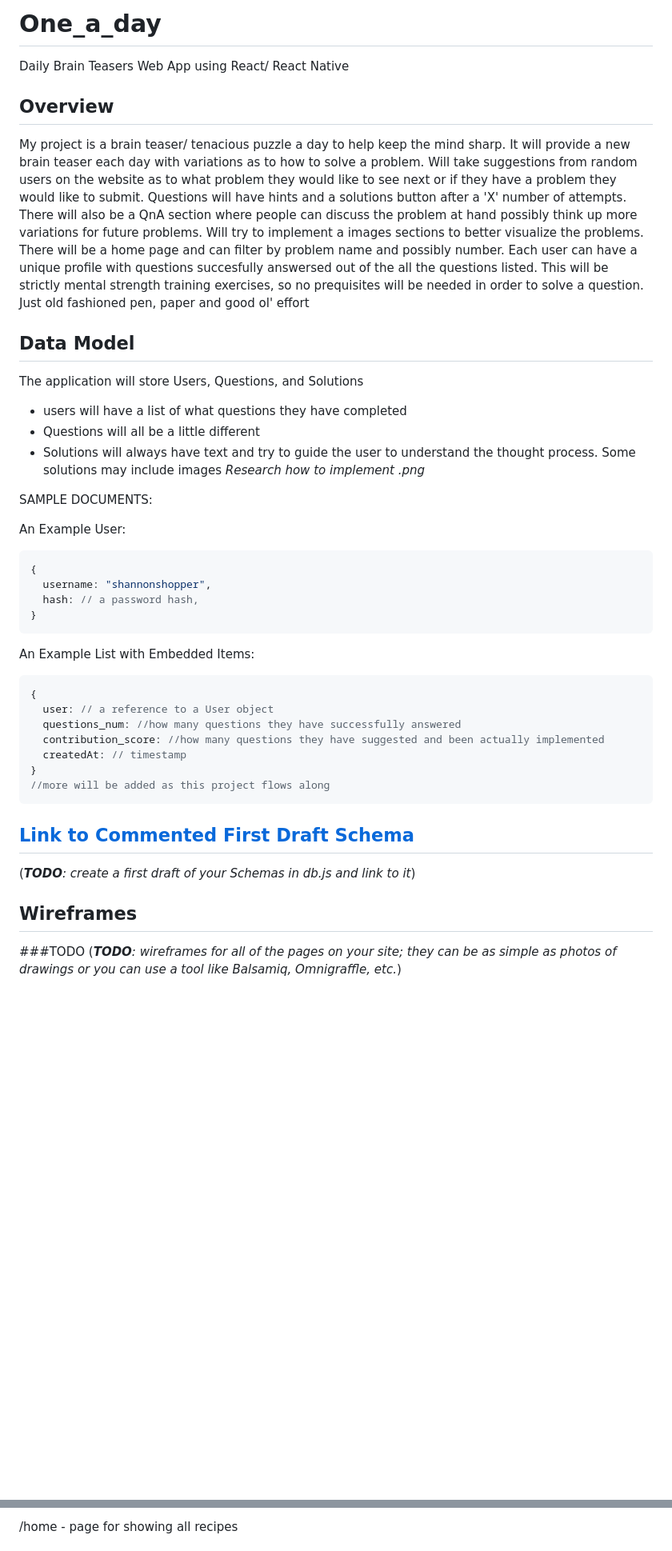
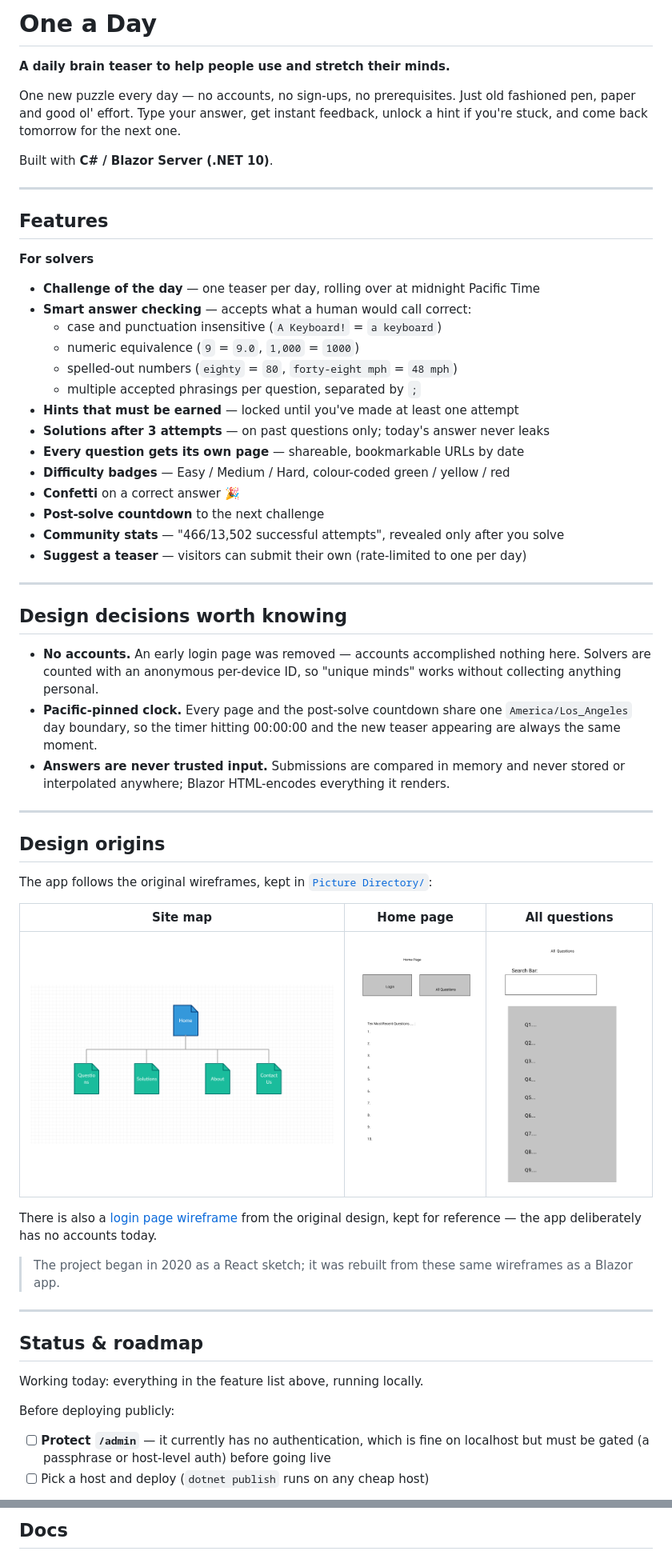
Before and after one commit to Pallof/One_a_day, a Markdown page: README.md, 2 parts joined by grey strips. Shown at 80% size. Drawn GitHub-style; blank space fills up the shorter version.

Commit message:
Rewrite README to describe the actual Blazor app
The root README was still the 2020 course-assignment template: it described
a React/React Native project with user accounts, linked to deleted files
(db.js, app.js) and non-existent recipe-app wireframes, and carried six
__TODO__ placeholders.

Replaced with an accurate front door: what the app is (C# / Blazor Server),
its features, design decisions (no accounts, Pacific-pinned day rollover,
input safety), the original wireframes with working paths, and a roadmap
that flags protecting /admin before any public deploy.

Co-Authored-By: Claude Opus 5 <noreply@anthropic.com>

````diff
--- a/README.md
+++ b/README.md
@@ -1,54 +1,70 @@
-# One_a_day
-Daily Brain Teasers Web App using React/ React Native
+# One a Day
 
+**A daily brain teaser to help people use and stretch their minds.**
 
-## Overview
+One new puzzle every day — no accounts, no sign-ups, no prerequisites. Just old
+fashioned pen, paper and good ol' effort. Type your answer, get instant feedback,
+unlock a hint if you're stuck, and come back tomorrow for the next one.
 
-My project is a brain teaser/ tenacious puzzle a day to help keep the mind sharp.
-It will provide a new brain teaser each day with variations as to how to solve a problem. Will take suggestions from random users on the website as to what problem they would like  to see next or if they have a problem they would like to submit. Questions will have hints and a solutions button after a 'X' number of attempts. There will also be a QnA section where people can discuss the problem at hand possibly think up more variations for future problems. Will try to implement a images sections to better visualize the problems. There will be a home page and can filter by problem name and possibly number. Each user can have a unique profile with questions succesfully answersed out of the all the questions listed.
-This will be strictly mental strength training exercises, so no prequisites will be needed in order to solve a question. Just old fashioned pen, paper and good ol' effort
+Built with **C# / Blazor Server (.NET 10)**.
 
+---
 
+## Features
 
-## Data Model
+**For solvers**
+- **Challenge of the day** — one teaser per day, rolling over at midnight Pacific Time
+- **Smart answer checking** — accepts what a human would call correct:
+  - case and punctuation insensitive (`A Keyboard!` = `a keyboard`)
+  - numeric equivalence (`9` = `9.0`, `1,000` = `1000`)
+  - spelled-out numbers (`eighty` = `80`, `forty-eight mph` = `48 mph`)
+  - multiple accepted phrasings per question, separated by `;`
+- **Hints that must be earned** — locked until you've made at least one attempt
+- **Solutions after 3 attempts** — on past questions only; today's answer never leaks
+- **Every question gets its own page** — shareable, bookmarkable URLs by date
+- **Difficulty badges** — Easy / Medium / Hard, colour-coded green / yellow / red
+- **Confetti** on a correct answer 🎉
+- **Post-solve countdown** to the next challenge
+- **Community stats** — "466/13,502 successful attempts", revealed only after you solve
+- **Suggest a teaser** — visitors can submit their own (rate-limited to one per day)
 
+---
 
-The application will store Users, Questions, and Solutions
+## Design decisions worth knowing
 
-* users will have a list of what questions they have completed
-* Questions will all be a little different
-* Solutions will always have text and try to guide the user to understand the thought process. Some solutions may include images *Research how to implement .png*
+- **No accounts.** An early login page was removed — accounts accomplished nothing
+  here. Solvers are counted with an anonymous per-device ID, so "unique minds" works
+  without collecting anything personal.
+- **Pacific-pinned clock.** Every page and the post-solve countdown share one
+  `America/Los_Angeles` day boundary, so the timer hitting 00:00:00 and the new
+  teaser appearing are always the same moment.
+- **Answers are never trusted input.** Submissions are compared in memory and never
+  stored or interpolated anywhere; Blazor HTML-encodes everything it renders.
 
-SAMPLE DOCUMENTS:
+---
 
-An Example User:
+## Design origins
 
-```javascript
-{
-  username: "shannonshopper",
-  hash: // a password hash,
-}
-```
+The app follows the original wireframes, kept in [`Picture Directory/`](Picture%20Directory):
 
-An Example List with Embedded Items:
+| Site map | Home page | All questions |
+|---|---|---|
+| ![site map](Picture%20Directory/One-a-Day-SiteMap.png) | ![home page](Picture%20Directory/Main%20Page.png) | ![all questions](Picture%20Directory/Search_Page--All_questions_page.png) |
 
-```javascript
-{
-  user: // a reference to a User object
-  questions_num: //how many questions they have successfully answered
-  contribution_score: //how many questions they have suggested and been actually implemented
-  createdAt: // timestamp
-}
-//more will be added as this project flows along
-```
+There is also a [login page wireframe](Picture%20Directory/login_Page.png) from the
+original design, kept for reference — the app deliberately has no accounts today.
 
+> The project began in 2020 as a React sketch; it was rebuilt from these same
+> wireframes as a Blazor app.
 
-## [Link to Commented First Draft Schema](db.js)
+---
 
-(___TODO__: create a first draft of your Schemas in db.js and link to it_)
+## Status & roadmap
 
-## Wireframes
+Working today: everything in the feature list above, running locally.
 
-###TODO
-(___TODO__: wireframes for all of the pages on your site; they can be as simple as photos of drawings or you can use a tool like Balsamiq, Omnigraffle, etc._)
+Before deploying publicly:
+- [ ] **Protect `/admin`** — it currently has no authentication, which is fine on
+      localhost but must be gated (a passphrase or host-level auth) before going live
+- [ ] Pick a host and deploy (`dotnet publish` runs on any cheap host)
 
@@ -58,3 +77,3 @@ An Example List with Embedded Items:
 
-/home - page for showing all recipes
+## Docs
 
````
Also changed, not shown: other parts of README.md (+7 -50 lines).
